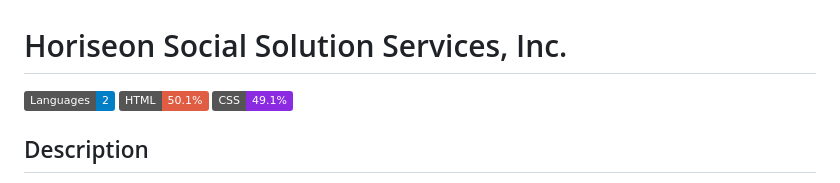
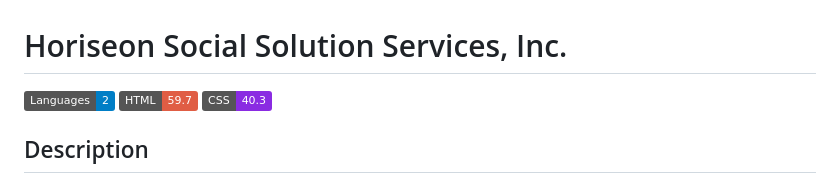
Before and after one commit to Elibrer/refactor-horiseon, a Markdown page: README.md, the part around the change. Drawn GitHub-style; badges without logos.

Commit message:
Updated README.md badges

```diff
--- a/README.md
+++ b/README.md
@@ -1,7 +1,7 @@
 # Horiseon Social Solution Services, Inc.
 ![Languages Badge](https://img.shields.io/badge/Languages-2-blue)
-![HTML Badge](https://img.shields.io/badge/HTML-50.1%25-red)
-![CSS Badge](https://img.shields.io/badge/CSS-49.1%25-blueviolet)
+![HTML Badge](https://img.shields.io/badge/HTML-59.7-red)
+![CSS Badge](https://img.shields.io/badge/CSS-40.3-blueviolet)
 
 ## Description
 
```
